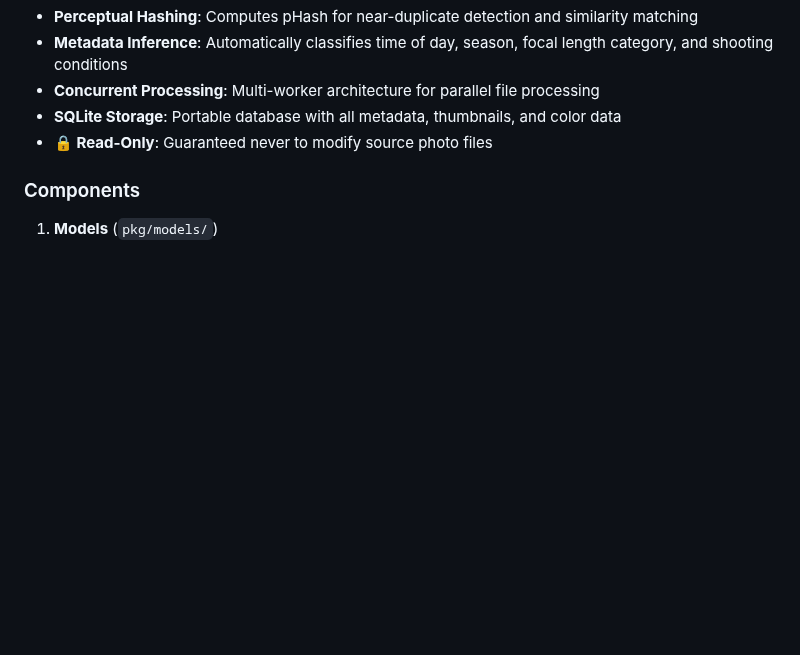
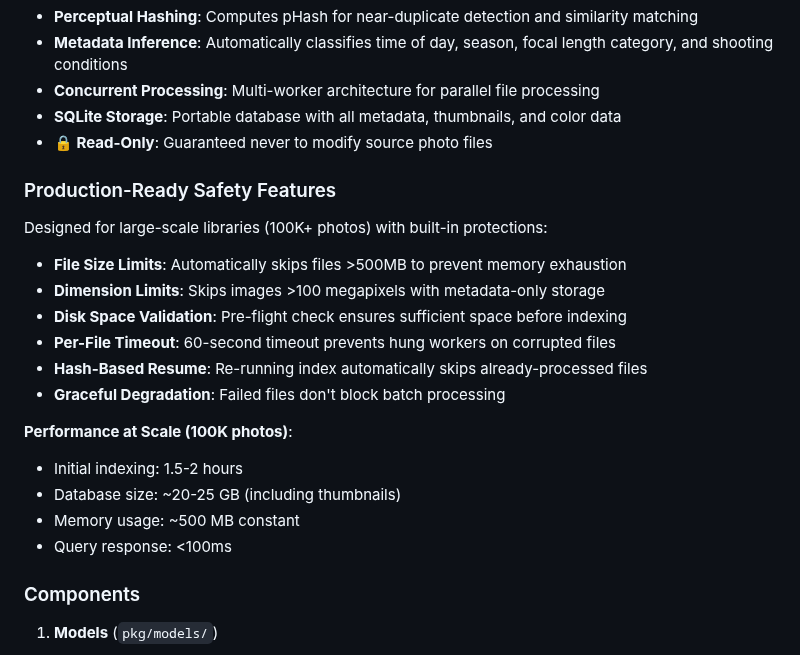
Before and after one commit to adewale/olsen, a Markdown page: README.md, the part around the change. Rendered like a GitHub page; blank space fills up the shorter version.

Commit message:
Document production-ready safety features in README
Added comprehensive "Production-Ready Safety Features" section highlighting:
- File size and dimension limits (500MB, 100MP)
- Disk space validation with pre-flight checks
- Per-file timeout protection (60s)
- Hash-based resume capability
- Graceful degradation for failed files

Also documented performance expectations for 100K photo libraries:
- Indexing time: 1.5-2 hours
- Database size: 20-25 GB
- Memory usage: 500 MB constant
- Query response: <100ms

This complements the detailed technical documentation already in CLAUDE.md
and provides users with clear expectations for large-scale usage.

🤖 Generated with [Claude Code](https://claude.com/claude-code)

Co-Authored-By: Claude <noreply@anthropic.com>

```diff
--- a/README.md
+++ b/README.md
@@ -34,6 +34,23 @@ All file access uses read-only mode (`O_RDONLY`). Image processing happens entir
 - **Concurrent Processing**: Multi-worker architecture for parallel file processing
 - **SQLite Storage**: Portable database with all metadata, thumbnails, and color data
 - **🔒 Read-Only**: Guaranteed never to modify source photo files
+
+### Production-Ready Safety Features
+
+Designed for large-scale libraries (100K+ photos) with built-in protections:
+
+- **File Size Limits**: Automatically skips files >500MB to prevent memory exhaustion
+- **Dimension Limits**: Skips images >100 megapixels with metadata-only storage
+- **Disk Space Validation**: Pre-flight check ensures sufficient space before indexing
+- **Per-File Timeout**: 60-second timeout prevents hung workers on corrupted files
+- **Hash-Based Resume**: Re-running index automatically skips already-processed files
+- **Graceful Degradation**: Failed files don't block batch processing
+
+**Performance at Scale (100K photos)**:
+- Initial indexing: 1.5-2 hours
+- Database size: ~20-25 GB (including thumbnails)
+- Memory usage: ~500 MB constant
+- Query response: <100ms
 
 ### Components
 
```
